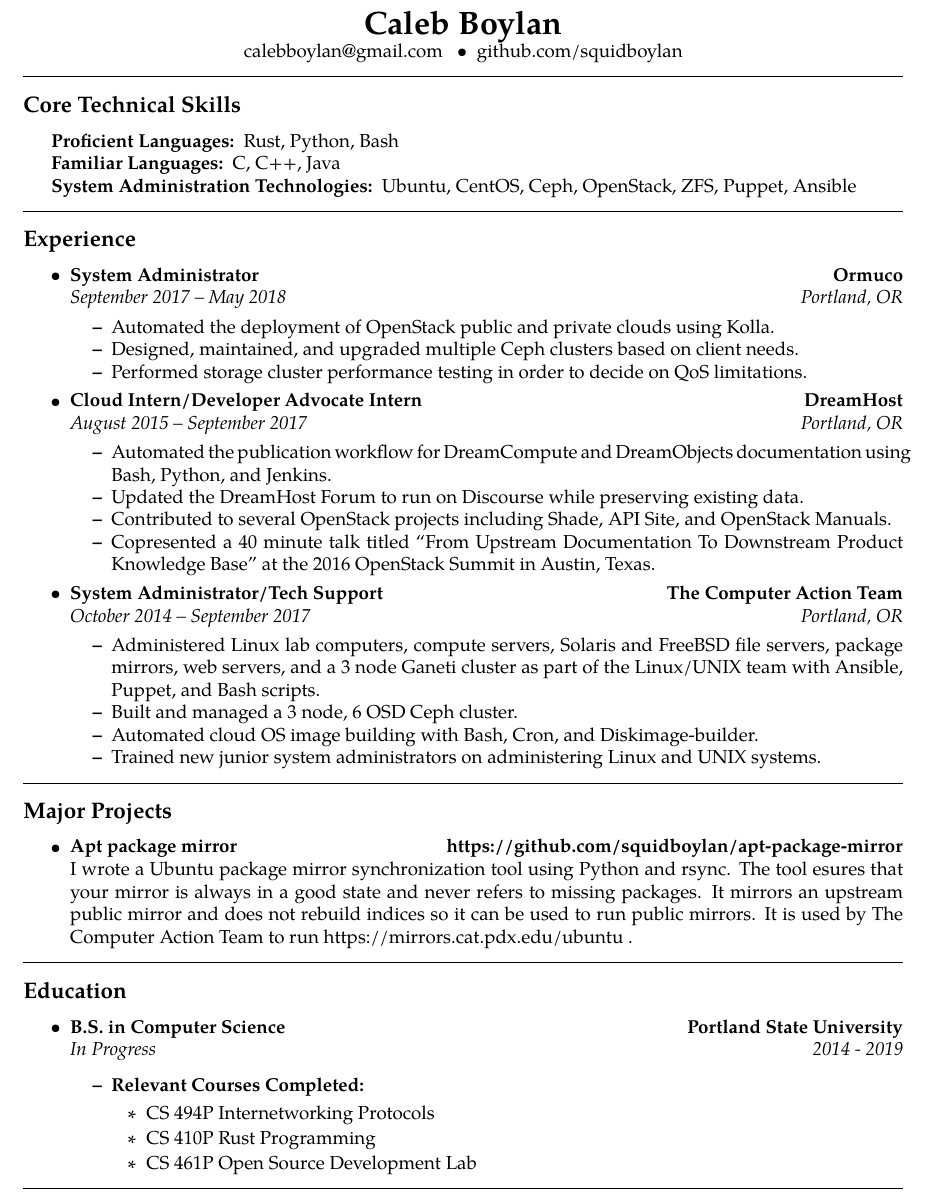
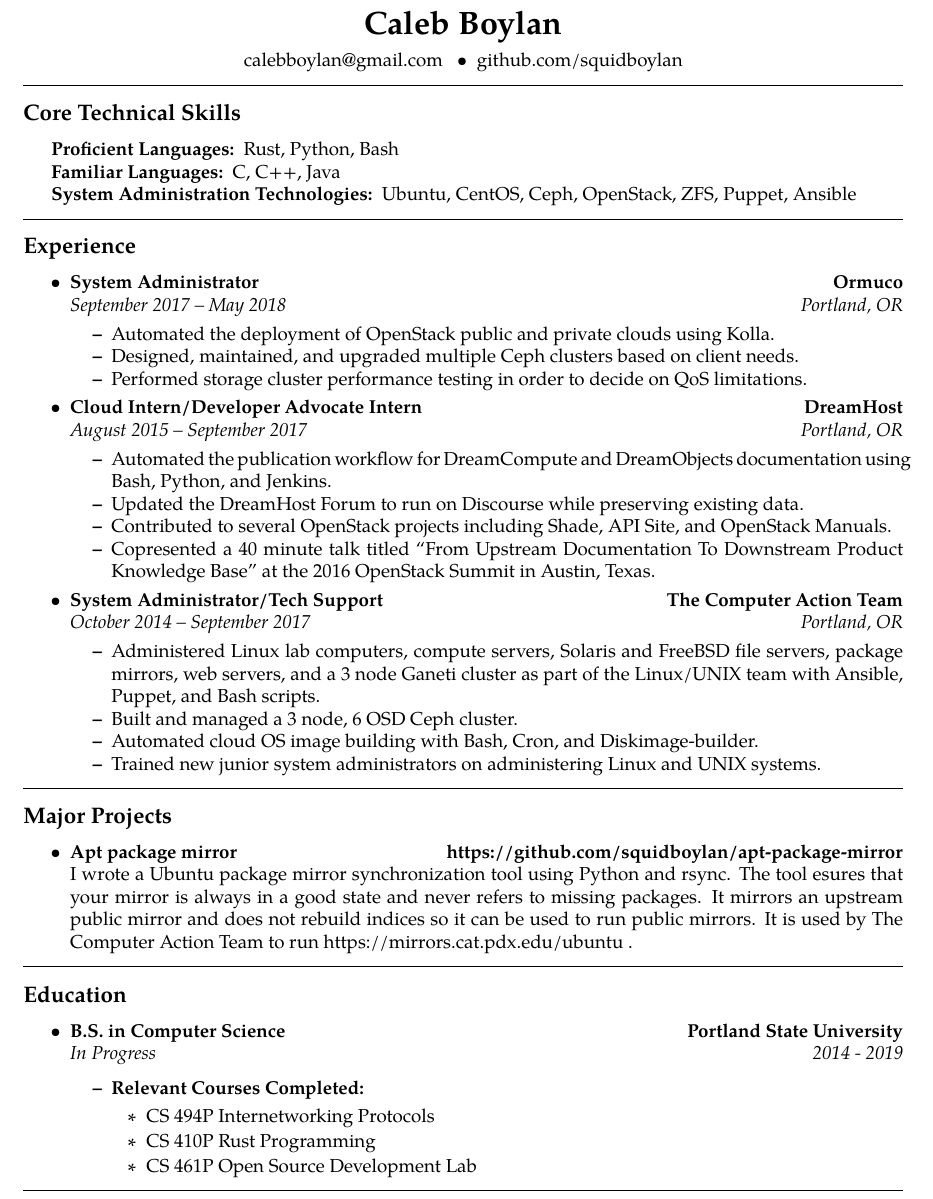
Before and after one commit to squidboylan/resume, a LaTeX CV (resume.tex, which reads Me.tex): part of the page, cut so that both start at the same text. Compiled offline with pdfLaTeX.

Commit message:
Fix spacing between my name and my contact info

```diff
--- a/Me.tex
+++ b/Me.tex
@@ -1,5 +1,7 @@
 \begin{center}
     {\LARGE \textbf{Caleb Boylan}}
 
+    \vspace{5px}
+
     calebboylan@gmail.com \ \ \textbullet \ \ github.com/squidboylan
 \end{center}
```
Also changed, not shown: CalebBoylan.pdf, resume.pdf.
